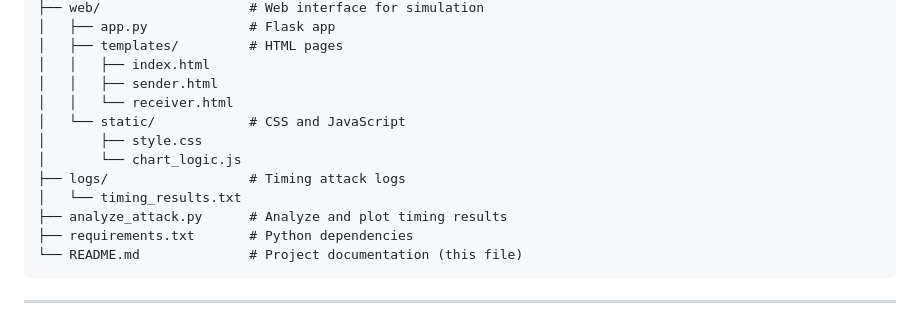
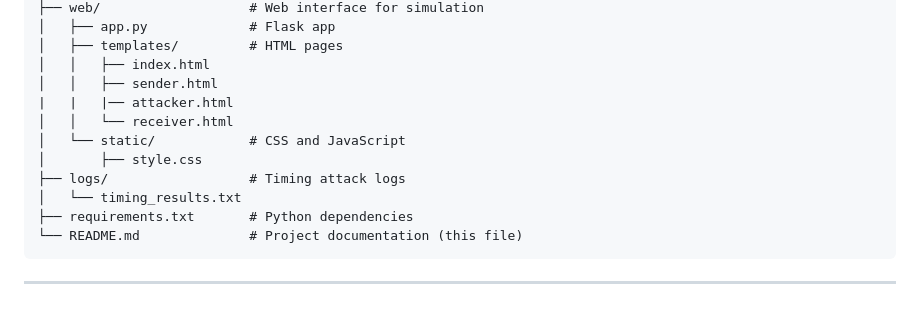
Before and after one commit to kamilakhtar015/rsa-timing-attack, a Markdown page: README.md, the part around the change. Rendered like a GitHub page.

````diff
--- a/README.md
+++ b/README.md
@@ -23,13 +23,12 @@ rsa-timing-attack/
 │   ├── templates/         # HTML pages
 │   │   ├── index.html
 │   │   ├── sender.html
+|   |   |── attacker.html
 │   │   └── receiver.html
 │   └── static/            # CSS and JavaScript
 │       ├── style.css
-│       └── chart_logic.js
 ├── logs/                  # Timing attack logs
 │   └── timing_results.txt
-├── analyze_attack.py      # Analyze and plot timing results
 ├── requirements.txt       # Python dependencies
 └── README.md              # Project documentation (this file)
 ```
````
